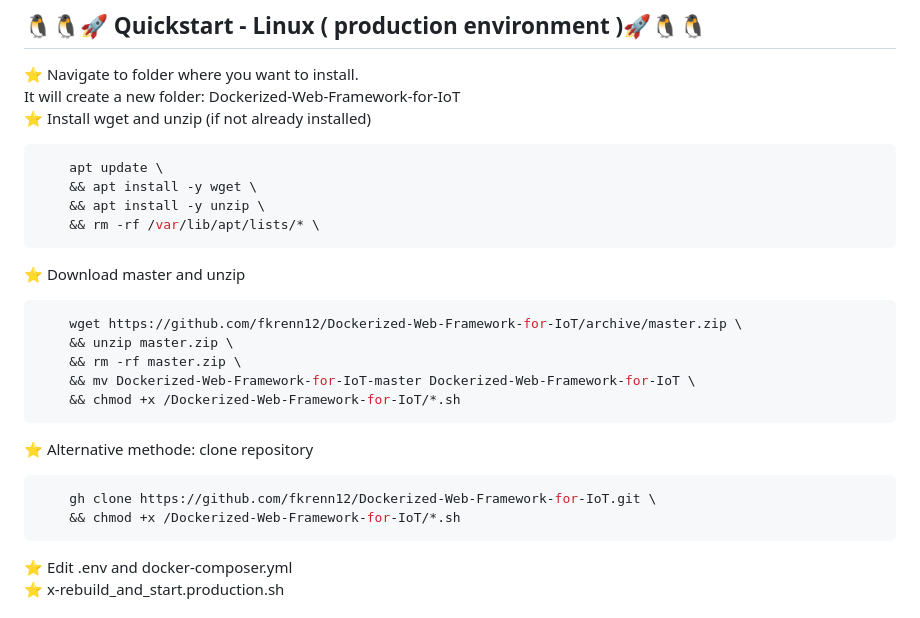
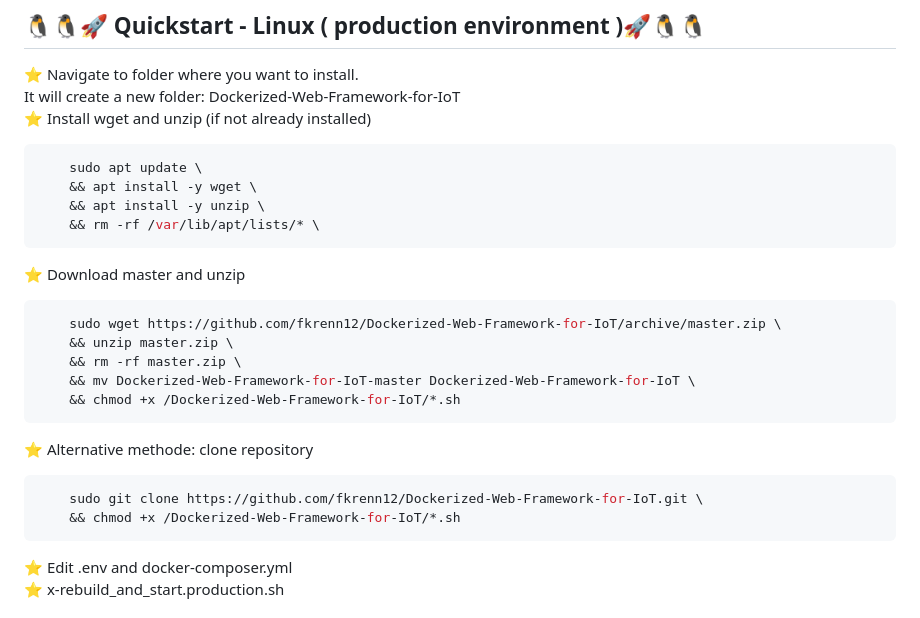
Before and after one commit to klausstocker/JurySystem, a Markdown page: README.md, the part around the change. Rendered like a GitHub page.

````diff
--- a/README.md
+++ b/README.md
@@ -6,14 +6,14 @@ Preconfigured services can be selected in file docker-compose.yml
 It will create a new folder: Dockerized-Web-Framework-for-IoT
 ⭐ Install wget and unzip (if not already installed)
 ```shell
-    apt update \
+    sudo apt update \
     && apt install -y wget \
     && apt install -y unzip \
     && rm -rf /var/lib/apt/lists/* \
 ```
 ⭐ Download master and unzip
 ```shell
-    wget https://github.com/fkrenn12/Dockerized-Web-Framework-for-IoT/archive/master.zip \
+    sudo wget https://github.com/fkrenn12/Dockerized-Web-Framework-for-IoT/archive/master.zip \
     && unzip master.zip \
     && rm -rf master.zip \
     && mv Dockerized-Web-Framework-for-IoT-master Dockerized-Web-Framework-for-IoT \
@@ -21,7 +21,7 @@ It will create a new folder: Dockerized-Web-Framework-for-IoT
 ```
 ⭐ Alternative methode: clone repository
 ```shell
-    gh clone https://github.com/fkrenn12/Dockerized-Web-Framework-for-IoT.git \
+    sudo git clone https://github.com/fkrenn12/Dockerized-Web-Framework-for-IoT.git \
     && chmod +x /Dockerized-Web-Framework-for-IoT/*.sh
 ```
 ⭐ Edit .env and docker-composer.yml
````
